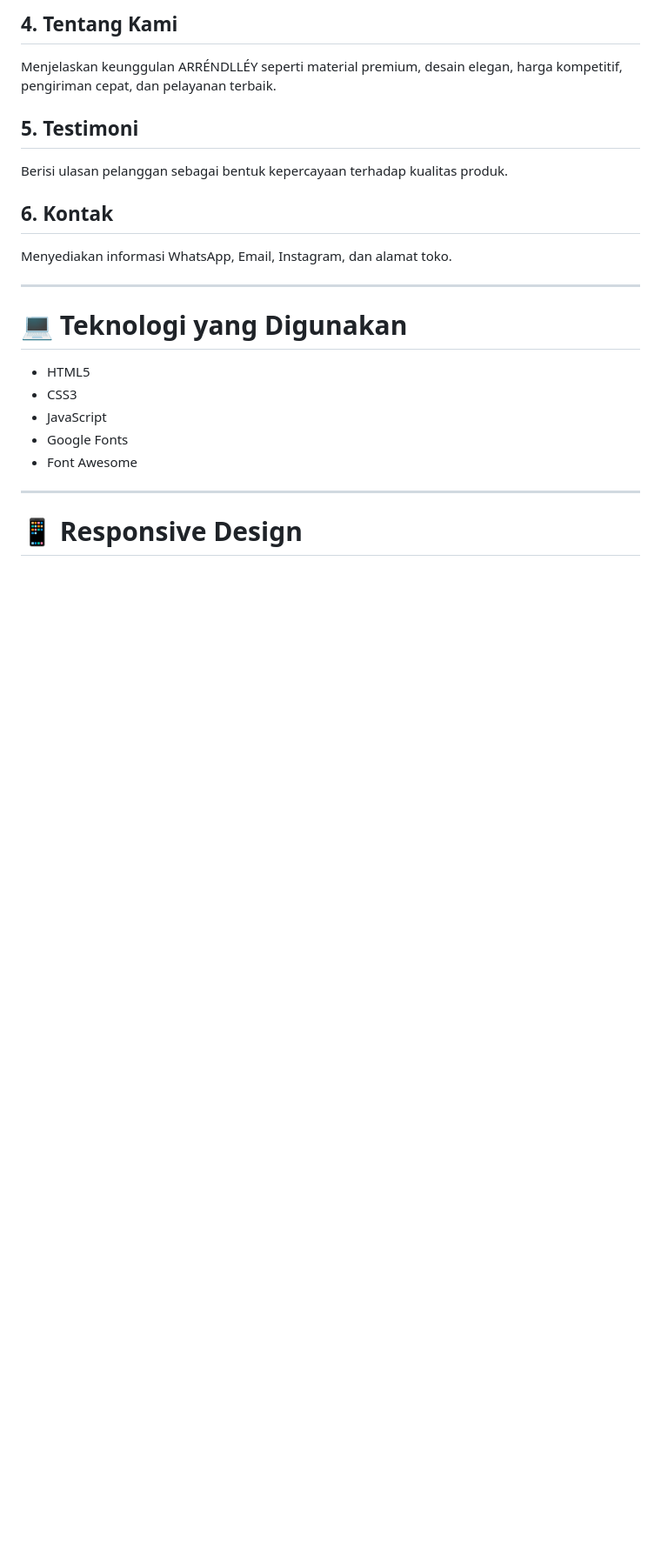
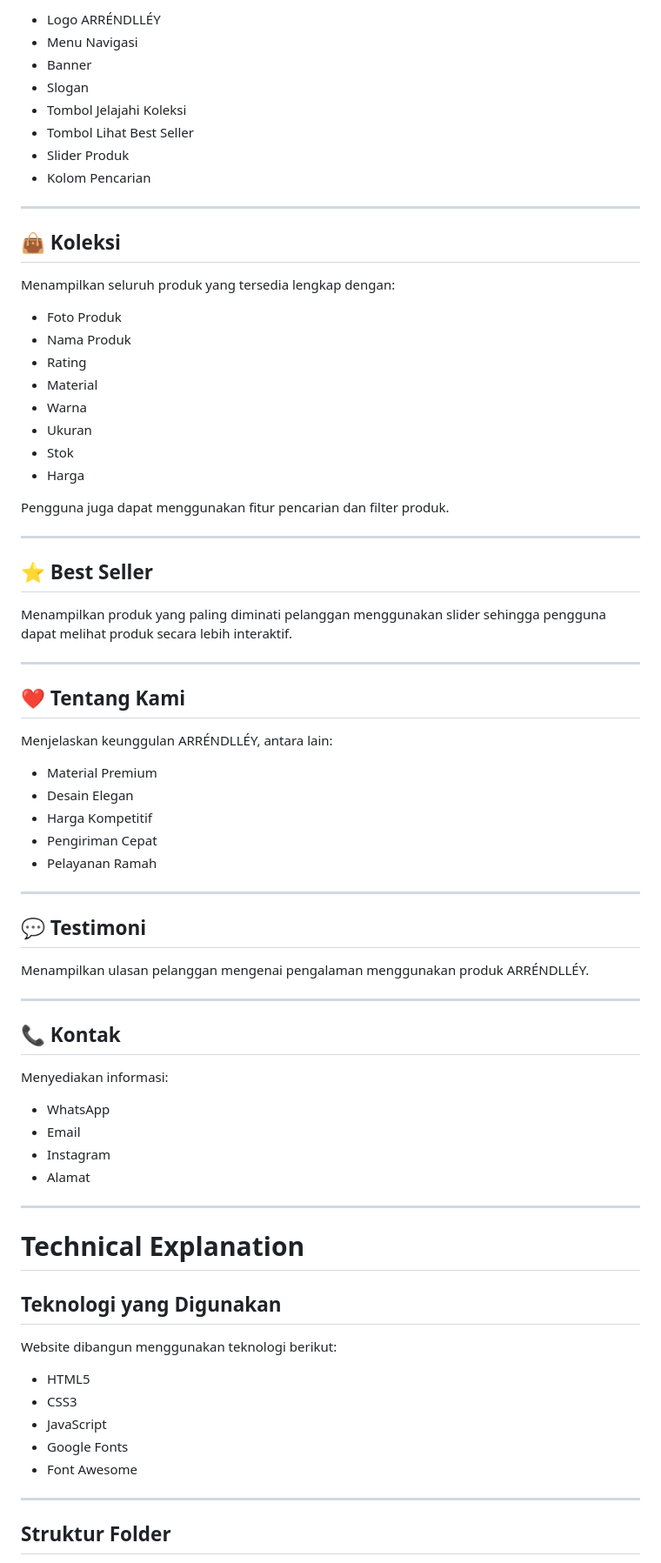
Before and after one commit to arrendlley/MAHARIN-ZAHRA_209250091_ABI3, a Markdown page: README.md, the part around one of its changes. Shown at 87% size. Drawn GitHub-style; blank space fills up the shorter version.

```diff
--- a/README.md
+++ b/README.md
@@ -64,16 +77,72 @@ Menampilkan produk-produk yang paling diminati pelanggan menggunakan tampilan sl
 
-## 4. Tentang Kami
-Menjelaskan keunggulan ARRÉNDLLÉY seperti material premium, desain elegan, harga kompetitif, pengiriman cepat, dan pelayanan terbaik.
-
-## 5. Testimoni
-Berisi ulasan pelanggan sebagai bentuk kepercayaan terhadap kualitas produk.
-
-## 6. Kontak
-Menyediakan informasi WhatsApp, Email, Instagram, dan alamat toko.
+- Logo ARRÉNDLLÉY
+- Menu Navigasi
+- Banner
+- Slogan
+- Tombol Jelajahi Koleksi
+- Tombol Lihat Best Seller
+- Slider Produk
+- Kolom Pencarian
 
 ---
 
-# 💻 Teknologi yang Digunakan
+## 👜 Koleksi
+
+Menampilkan seluruh produk yang tersedia lengkap dengan:
+
+- Foto Produk
+- Nama Produk
+- Rating
+- Material
+- Warna
+- Ukuran
+- Stok
+- Harga
+
+Pengguna juga dapat menggunakan fitur pencarian dan filter produk.
+
+---
+
+## ⭐ Best Seller
+
+Menampilkan produk yang paling diminati pelanggan menggunakan slider sehingga pengguna dapat melihat produk secara lebih interaktif.
+
+---
+
+## ❤️ Tentang Kami
+
+Menjelaskan keunggulan ARRÉNDLLÉY, antara lain:
+
+- Material Premium
+- Desain Elegan
+- Harga Kompetitif
+- Pengiriman Cepat
+- Pelayanan Ramah
+
+---
+
+## 💬 Testimoni
+
+Menampilkan ulasan pelanggan mengenai pengalaman menggunakan produk ARRÉNDLLÉY.
+
+---
+
+## 📞 Kontak
+
+Menyediakan informasi:
+
+- WhatsApp
+- Email
+- Instagram
+- Alamat
+
+---
+
+# Technical Explanation
+
+## Teknologi yang Digunakan
+
+Website dibangun menggunakan teknologi berikut:
 
 - HTML5
 - CSS3
@@ -83,5 +152,5 @@ Menyediakan informasi WhatsApp, Email, Instagram, dan alamat toko.
 
 ---
 
-# 📱 Responsive Design
+## Struktur Folder
 
```
Also changed, not shown: other parts of README.md (+134 -114 lines).
